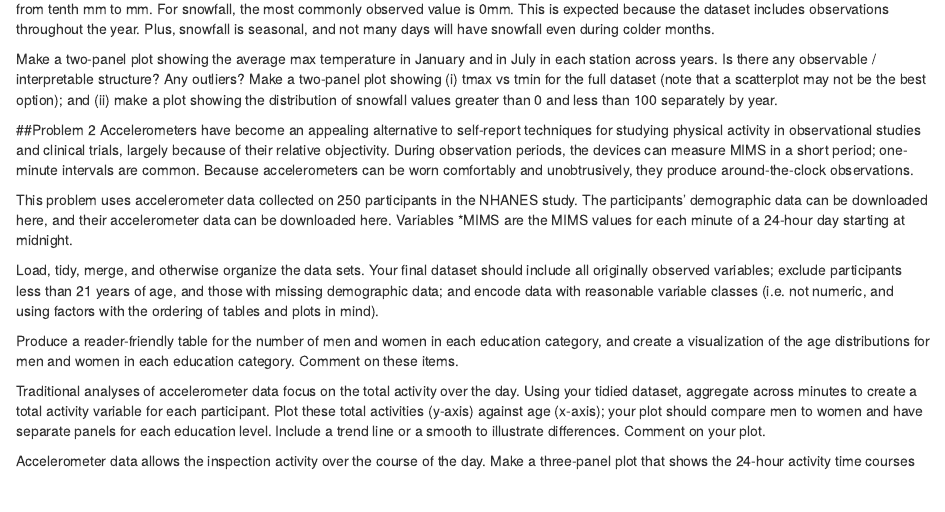
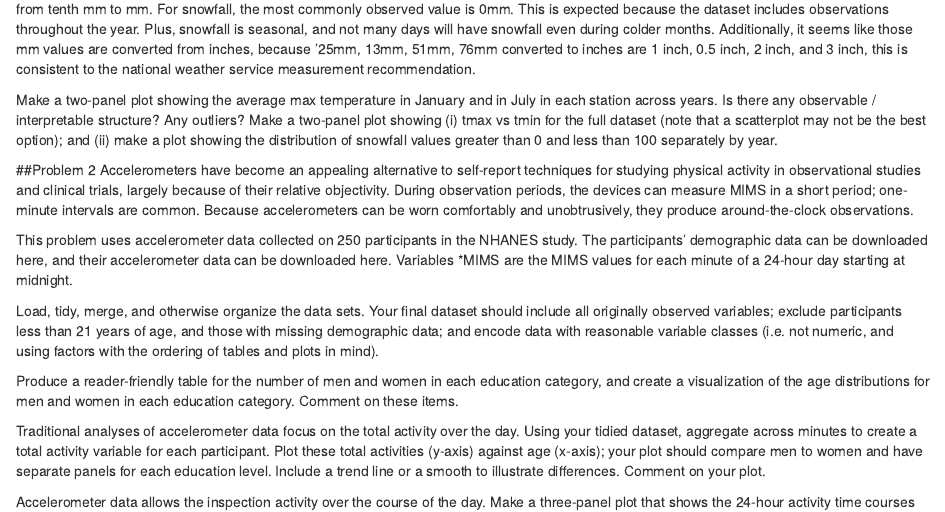
Before and after one commit to YueranPp/p8105_hw3_yp2743, an R Markdown document (p8105_hw3_yp2743.Rmd): the page in a window 1100 px wide, from 710 px down. Rendered offline with R 4.5, knitr and Pandoc, with nearby package versions; some code elsewhere in the file could not run offline; column names are cleaned by a stand-in for the janitor package.

Commit message:
plot in progress

````diff
--- a/p8105_hw3_yp2743.Rmd
+++ b/p8105_hw3_yp2743.Rmd
@@ -46,10 +46,11 @@ noaa_df |>
 
 ```
 
-Convert observations for temperature, precipitation, and snowfall to reasonable units: Tmax and Tmin from 10th Celsius to Celsius, precipitation from tenth mm to mm. For snowfall, the most commonly observed value is 0mm. This is expected because the dataset includes observations throughout the year. Plus, snowfall is seasonal, and not many days will have snowfall even during colder months.
+Convert observations for temperature, precipitation, and snowfall to reasonable units: Tmax and Tmin from 10th Celsius to Celsius, precipitation from tenth mm to mm. For snowfall, the most commonly observed value is 0mm. This is expected because the dataset includes observations throughout the year. Plus, snowfall is seasonal, and not many days will have snowfall even during colder months. Additionally, it seems like those mm values are converted from inches, because '25mm, 13mm, 51mm, 76mm converted to inches are 1 inch, 0.5 inch, 2 inch, and 3 inch, this is consistent to the national weather service measurement recommendation.
 
 Make a two-panel plot showing the average max temperature in January and in July in each station across years. Is there any observable / interpretable structure? Any outliers?
 Make a two-panel plot showing (i) tmax vs tmin for the full dataset (note that a scatterplot may not be the best option); and (ii) make a plot showing the distribution of snowfall values greater than 0 and less than 100 separately by year.
+
 
 
 ##Problem 2
````
